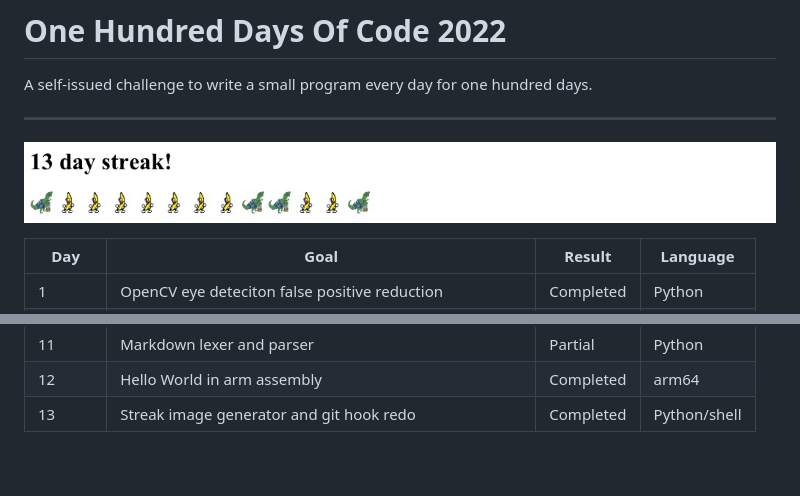
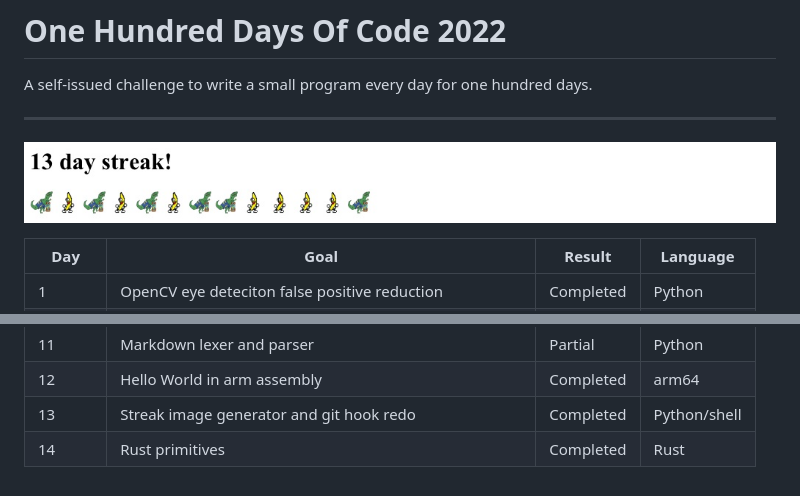
Before and after one commit to rdpickard/100_days_of_code_2022, a Markdown page: README.md, 2 parts joined by grey strips. GitHub-like rendering; pictures changed too: media/streak.jpg.

Commit message:
day_14 tuples

```diff
--- a/README.md
+++ b/README.md
@@ -21,3 +21,4 @@ A self-issued challenge to write a small program every day for one hundred days.
 | 11     | Markdown lexer and parser                               | Partial    | Python       |
 | 12     | Hello World in arm assembly                             | Completed  | arm64        |
 | 13| Streak image generator and git hook redo | Completed | Python/shell |
+| 14 | Rust primitives | Completed | Rust |
```
